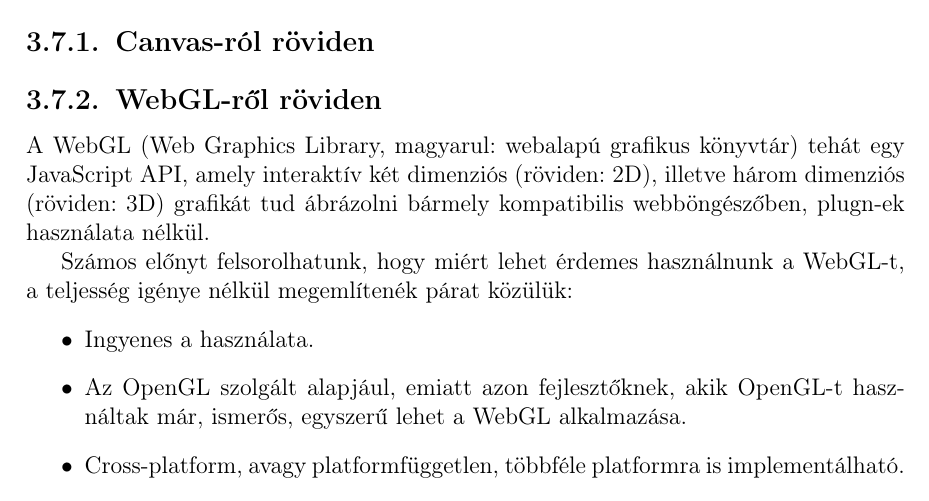
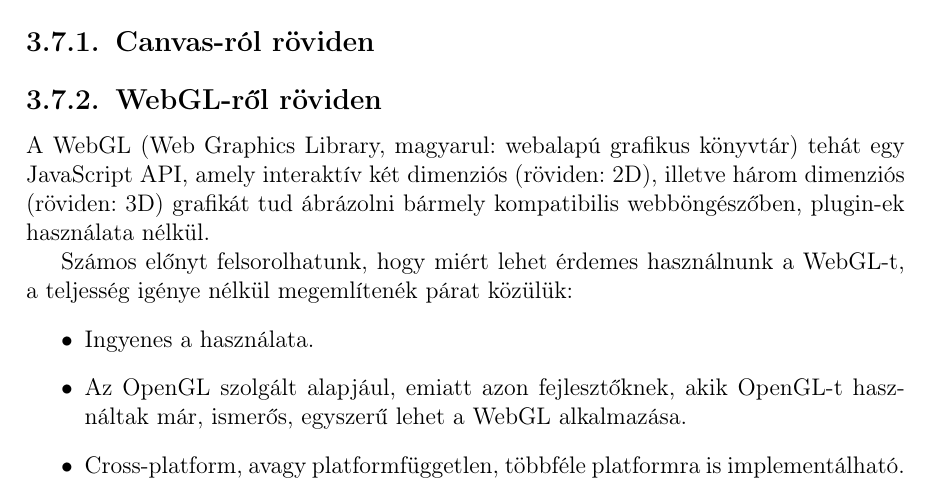
Before and after one commit to sono07/szakdolgozat-sources, a LaTeX document (report/dolgozat.tex, which reads report/fejezetek/3_jatekfejlesztes_webes_alapokon.tex): part of page 25 of 44, cut so that both start at the same text. Compiled offline with pdfLaTeX.

Commit message:
Fixed minor mispelling

```diff
--- a/report/fejezetek/3_jatekfejlesztes_webes_alapokon.tex
+++ b/report/fejezetek/3_jatekfejlesztes_webes_alapokon.tex
@@ -173,7 +173,7 @@
 
 		% webgl
 		\begin{MySubSection}{WebGL-ről röviden}
-			A WebGL (Web Graphics Library, magyarul: webalapú grafikus könyvtár) tehát egy JavaScript API, amely interaktív két dimenziós (röviden: 2D), illetve három dimenziós (röviden: 3D) grafikát tud ábrázolni bármely kompatibilis webböngészőben, plugn-ek használata nélkül.
+			A WebGL (Web Graphics Library, magyarul: webalapú grafikus könyvtár) tehát egy JavaScript API, amely interaktív két dimenziós (röviden: 2D), illetve három dimenziós (röviden: 3D) grafikát tud ábrázolni bármely kompatibilis webböngészőben, plugin-ek használata nélkül.
 			% TODO irodalom->
 			% https://matebalazs.hu/api-application-programming-interface.html
 			% https://hu.wikipedia.org/wiki/Alkalmaz%C3%A1sprogramoz%C3%A1si_fel%C3%BClet
```
